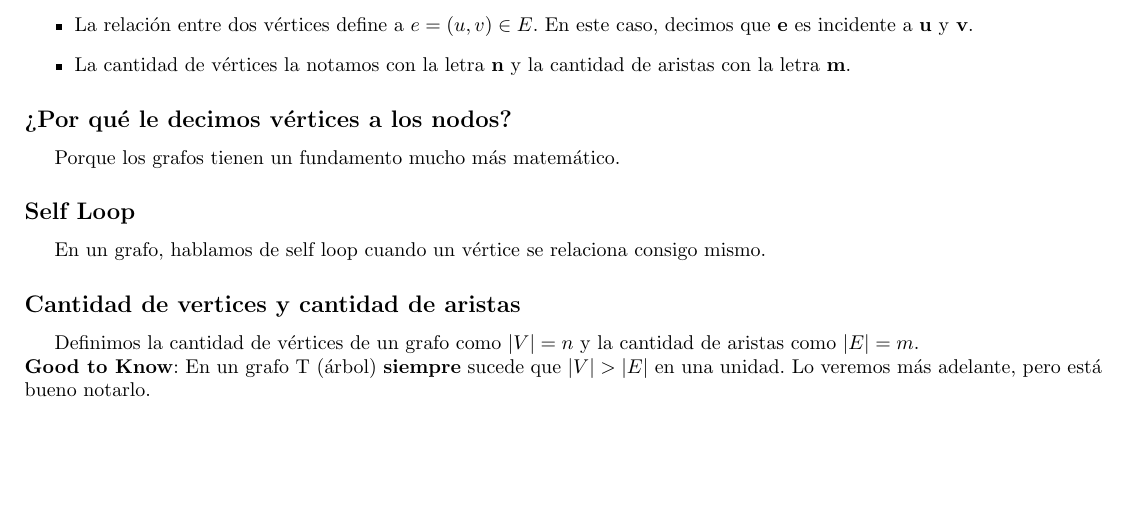
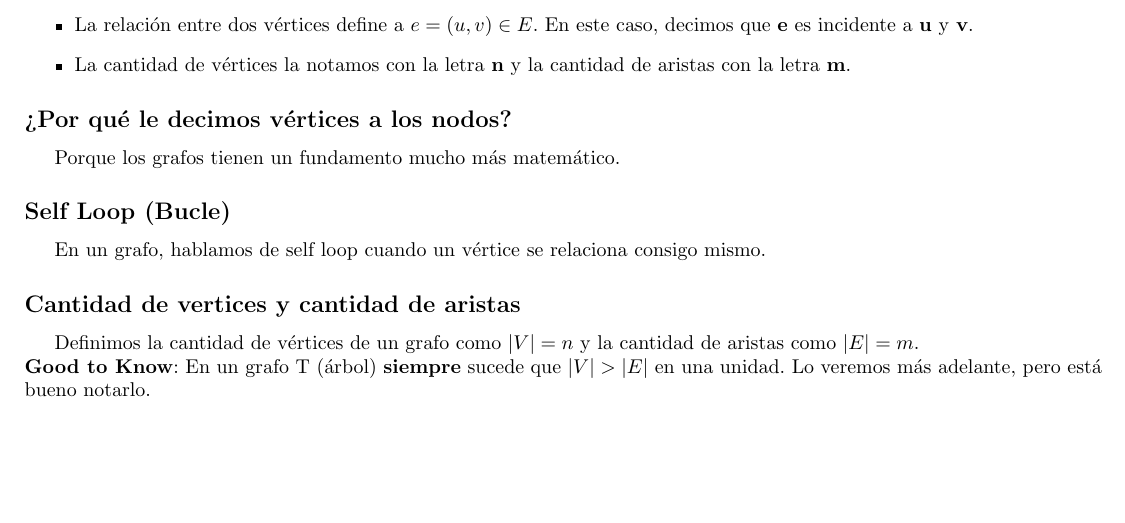
Before and after one commit to tomihq/tda, a LaTeX CV (resumen.tex): part of page 2 of 39, cut so that both start at the same text. Compiled offline with pdfLaTeX.

Commit message:
add: self loop

```diff
--- a/resumen.tex
+++ b/resumen.tex
@@ -53,7 +53,7 @@ Nótese que tiene sentido que el conjunto de aristas E esté formado por un par
 \end{itemize}
 \subsection*{¿Por qué le decimos vértices a los nodos?}
 Porque los grafos tienen un fundamento mucho más matemático.
-\subsection*{Self Loop}
+\subsection*{Self Loop (Bucle)}
 En un grafo, hablamos de self loop cuando un vértice se relaciona consigo mismo.
 \subsection*{Cantidad de vertices y cantidad de aristas}
 Definimos la cantidad de vértices de un grafo como $\longitud{V} = n$ y la cantidad de aristas como $\longitud{E} = m$. \\
```
Also changed, not shown: resumen.pdf (added).
